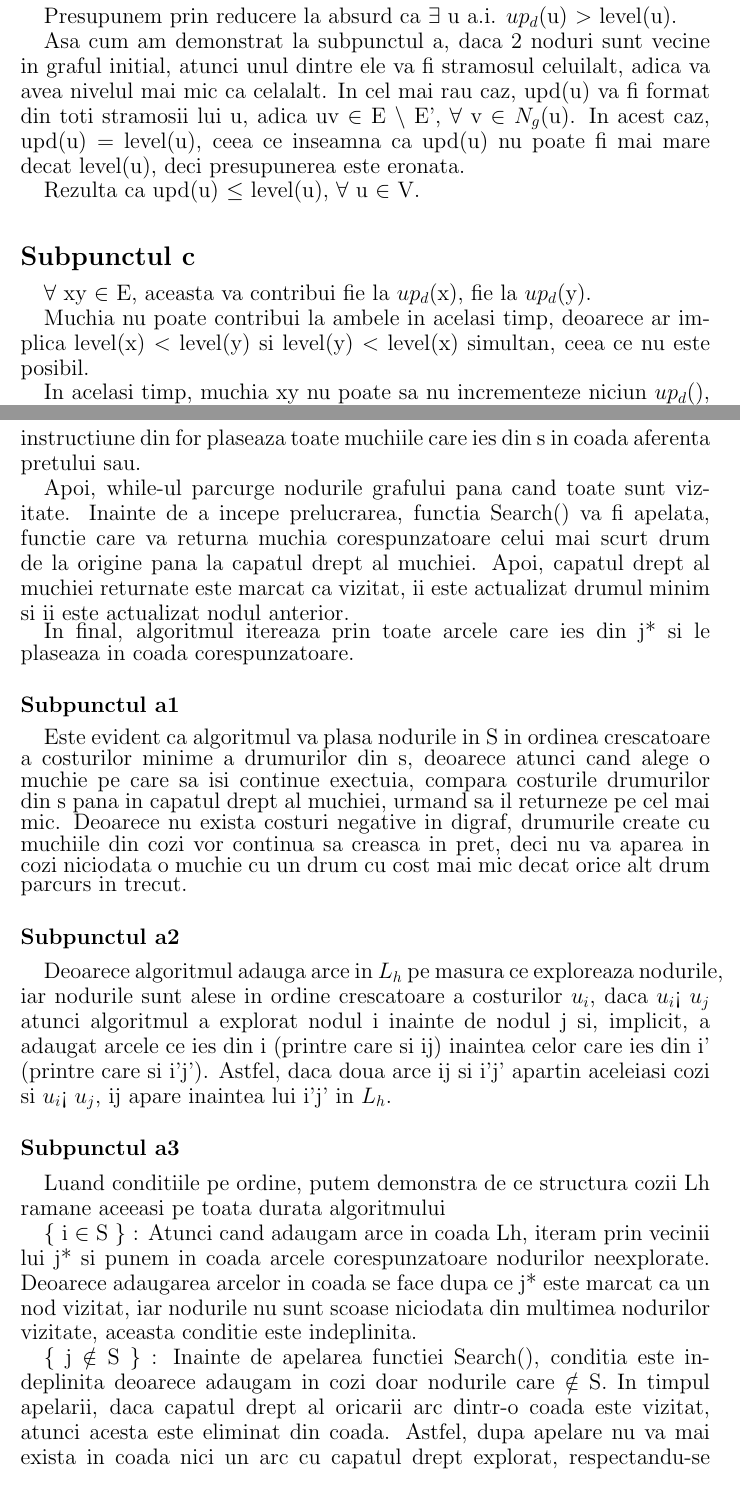
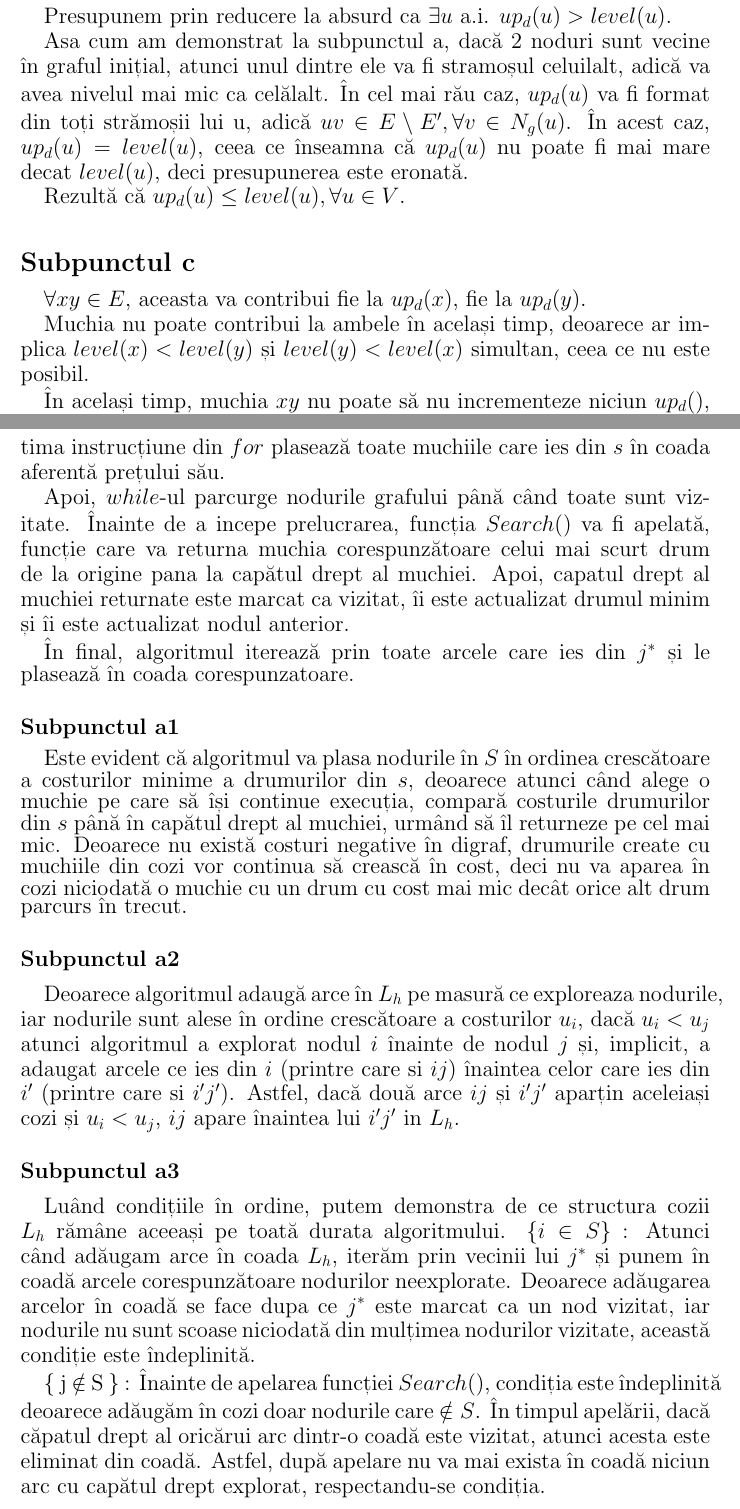
Before and after one commit to MihailPopovici/Graph-Algorithms, a LaTeX document (main.tex): two parts of pages 2 and 4 of 6, joined at a grey line, cut so that both start at the same text. Compiled offline with pdfLaTeX.

Commit message:
diacritice si cleanup

```diff
--- a/main.tex
+++ b/main.tex
@@ -27,15 +27,14 @@
 
 \subsection*{\fontsize{16}{30}\selectfont Subpunctul b}
 {\fontsize{14}{16}\selectfont
-Presupunem prin reducere la absurd ca $\exists$ u a.i. $up_d$(u) $>$ level(u).
-\par Asa cum am demonstrat la subpunctul a, daca 2 noduri sunt vecine in graful initial, atunci unul dintre ele va fi stramosul celuilalt, adica va avea nivelul mai mic ca celalalt.  In cel mai rau caz, upd(u) va fi format din toti stramosii lui u, adica uv $\in$ E $\backslash$ E', $\forall$ v $\in$ $N_g$(u). In acest caz, upd(u) = level(u), ceea ce inseamna ca upd(u) nu poate fi mai mare decat level(u), deci presupunerea este eronata.
-\par Rezulta ca upd(u) $\le$ level(u), $\forall$ u $\in$ V.
+Presupunem prin reducere la absurd ca $\exists u$ a.i. $up_d(u) > level(u)$.
+\par Asa cum am demonstrat la subpunctul a, dacă 2 noduri sunt vecine în graful inițial, atunci unul dintre ele va fi stramoșul celuilalt, adică va avea nivelul mai mic ca celălalt.  În cel mai rău caz, $up_d(u)$ va fi format din toți strămoșii lui u, adică $uv \in E \setminus E', \forall v \in N_g(u)$. În acest caz, $up_d(u) = level(u)$, ceea ce înseamna că $up_d(u)$ nu poate fi mai mare decat $level(u)$, deci presupunerea este eronată.
+\par Rezultă că $up_d(u) \le level(u), \forall u \in V$.
 }
 
 \subsection*{\fontsize{16}{30}\selectfont Subpunctul c}
 {\fontsize{14}{16}\selectfont
-$\forall$ xy $\in$ E, aceasta va contribui fie la $up_d$(x), fie la $up_d$(y).
-\par Muchia nu poate contribui la ambele in acelasi timp, deoarece ar implica level(x) $<$ level(y) si level(y) $<$ level(x) simultan, ceea ce nu este posibil.
-\par In acelasi timp, muchia xy nu poate sa nu incrementeze niciun $up_d$(), deoarece ar trebui ca level(x) $<$ level(y) si level(y) $<$ level(x) sa fie false in acelasi timp, deci, level(x) $\ge$ level(y) si level(y) $\ge$ level(x) in acelasi timp, adica level(x) = level(y), ceea ce este imposibil deoarece muchia xy $\in$ E, rezulta fie x este stramosul lui y, fie y este stramosul lui x (conform subpunctului a).
-\par Asadar, fiecare muchie contribuie la suma de $up_d$() cu 1, adica in final $\sum_{u \in V} {up}_d(u)$
- = m.
+$\forall xy \in E$, aceasta va contribui fie la $up_d(x)$, fie la $up_d(y)$.
+\par Muchia nu poate contribui la ambele în același timp, deoarece ar implica $level(x) < level(y)$ și $level(y) < level(x)$ simultan, ceea ce nu este posibil.
+\par În același timp, muchia $xy$ nu poate să nu incrementeze niciun $up_d()$, deoarece ar trebui ca $level(x) < level(y)$ și $level(y) < level(x)$ să fie false în același timp, deci, $level(x) \ge level(y)$ și $level(y) \ge level(x)$ în același timp, adică $level(x) = level(y)$, ceea ce este imposibil deoarece muchia $xy \in E$, rezultă fie $x$ este strămoșul lui $y$, fie $y$ este strămoșul lui $x$ (conform subpunctului a).
+\par Așadar, fiecare muchie contribuie la suma de $up_d()$ cu 1, adică în final $\sum_{u \in V} {up}_d(u)
@@ -81,25 +77,26 @@ In primul for al algoritmului, cozile de arce sunt initializate cu null.
-Apoi, nodul "s" de start este plasat in multimea S a nodurilor vizitate, iar costul drumului minim si nodul anterior al sau sunt actualizate. Ultima instructiune din for plaseaza toate muchiile care ies din s in coada aferenta pretului sau.
+În primul for al algoritmului, cozile de arce sunt inițializate cu null.
+Apoi, nodul $s$ de start este plasat în mulțimea $S$ a nodurilor vizitate, iar costul drumului minim și nodul anterior al sau sunt actualizate. Ultima instrucțiune din $for$ plasează toate muchiile care ies din $s$ în coada aferentă prețului său.
 
-Apoi, while-ul parcurge nodurile grafului pana cand toate sunt vizitate. Inainte de a incepe prelucrarea, functia Search() va fi apelata, functie care va returna muchia corespunzatoare celui mai scurt drum de la origine pana la capatul drept al muchiei. Apoi, capatul drept al muchiei returnate este marcat ca vizitat, ii este actualizat drumul minim si ii este actualizat nodul anterior.
+Apoi, $while$-ul parcurge nodurile grafului până când toate sunt vizitate. Înainte de a incepe prelucrarea, funcția $Search()$ va fi apelată, funcție care va returna muchia corespunzătoare celui mai scurt drum de la origine pana la capătul drept al muchiei. Apoi, capatul drept al muchiei returnate este marcat ca vizitat, îi este actualizat drumul minim și îi este actualizat nodul anterior.
 
-In final, algoritmul itereaza prin toate arcele care ies din j* si le plaseaza in coada corespunzatoare.
+În final, algoritmul iterează prin toate arcele care ies din $j^*$ și le plasează în coada corespunzatoare.
 }
 \subsubsection*{\fontsize{14}{20}\selectfont Subpunctul a1}
 {\fontsize{14}{16}\selectfont
-Este evident ca algoritmul va plasa nodurile in S in ordinea crescatoare a costurilor minime a drumurilor din s, deoarece atunci cand alege o muchie pe care sa isi continue exectuia, compara costurile drumurilor din s pana in capatul drept al muchiei, urmand sa il returneze pe cel mai mic. Deoarece nu exista costuri negative in digraf, drumurile create cu muchiile din cozi vor continua sa creasca in pret, deci nu va aparea in cozi niciodata o muchie cu un drum cu cost mai mic decat orice alt drum parcurs in trecut.
+Este evident că algoritmul va plasa nodurile în $S$ în ordinea crescătoare a costurilor minime a drumurilor din $s$, deoarece atunci când alege o muchie pe care să își continue execuția, compară costurile drumurilor din $s$ până în capătul drept al muchiei, urmând să îl returneze pe cel mai mic. Deoarece nu există costuri negative în digraf, drumurile create cu muchiile din cozi vor continua să crească în cost, deci nu va aparea în cozi niciodată o muchie cu un drum cu cost mai mic decât orice alt drum parcurs în trecut.
 }
 
 \subsubsection*{\fontsize{14}{20}\selectfont Subpunctul a2}
 {\fontsize{14}{16}\selectfont
 
-Deoarece algoritmul adauga arce in $L_h$ pe masura ce exploreaza nodurile, iar nodurile sunt alese in ordine crescatoare a costurilor $u_i$, daca $u_i$< $u_j$ atunci algoritmul a explorat nodul i inainte de nodul j si, implicit, a adaugat arcele ce ies din i (printre care si ij) inaintea celor care ies din i' (printre care si i'j'). Astfel, daca doua arce ij si i'j' apartin aceleiasi cozi si $u_i$< $u_j$, ij apare inaintea lui i'j' in $L_h$.
+Deoarece algoritmul adaugă arce în $L_h$ pe masură ce exploreaza nodurile, iar nodurile sunt alese în ordine crescătoare a costurilor $u_i$, dacă $u_i < u_j$ atunci algoritmul a explorat nodul $i$ înainte de nodul $j$ și, implicit, a adaugat arcele ce ies din $i$ (printre care si $ij$) înaintea celor care ies din $i'$ (printre care si $i'j'$). Astfel, dacă două arce $ij$ și $i'j'$ aparțin aceleiași cozi și $u_i < u_j$, $ij$ apare înaintea lui $i'j'$ in $L_h$.
 
 }
 
 \subsubsection*{\fontsize{14}{20}\selectfont Subpunctul a3}
 {\fontsize{14}{16}\selectfont
-Luand conditiile pe ordine, putem demonstra de ce structura cozii Lh ramane aceeasi pe toata durata algoritmului
+Luând condițiile în ordine, putem demonstra de ce structura cozii $L_h$ rămâne aceeași pe toată durata algoritmului.
+$\lbrace i \in S \rbrace$ : Atunci când adăugam arce în coada $L_h$, iterăm prin vecinii lui $j^*$ și punem în coadă arcele corespunzătoare nodurilor neexplorate. Deoarece adăugarea arcelor în coadă se face dupa ce $j^*$ este marcat ca un nod vizitat, iar nodurile nu sunt scoase niciodată din mulțimea nodurilor vizitate, această condiție este îndeplinită.
 
-$\lbrace$ i $\in$ S $\rbrace$ : Atunci cand adaugam arce in coada Lh, iteram prin vecinii lui j* si punem in coada arcele corespunzatoare nodurilor neexplorate. Deoarece adaugarea arcelor in coada se face dupa ce j* este marcat ca un nod vizitat, iar nodurile nu sunt scoase niciodata din multimea nodurilor vizitate, aceasta conditie este indeplinita.
+$\lbrace$ j $\notin$ S $\rbrace$ : Înainte de apelarea funcției $Search()$, condiția este îndeplinită deoarece adăugăm în cozi doar nodurile care $\notin S$. În timpul apelării, dacă căpatul drept al oricărui arc dintr-o coadă este vizitat, atunci acesta este eliminat din coadă. Astfel, după apelare nu va mai exista în coadă niciun arc cu capătul drept explorat, respectandu-se condiția.
 
-$\lbrace$ j $\notin$ S $\rbrace$ : Inainte de apelarea functiei Search(), conditia este indeplinita deoarece adaugam in cozi doar nodurile care $\notin$ S. In timpul apelarii, daca capatul drept al oricarii arc dintr-o coada este vizitat, atunci acesta este eliminat din coada. Astfel, dupa apelare nu va mai exista in coada nici un arc cu capatul drept explorat, respectandu-se conditia.
```
Also changed, not shown: main.tex (49 more changed lines).
